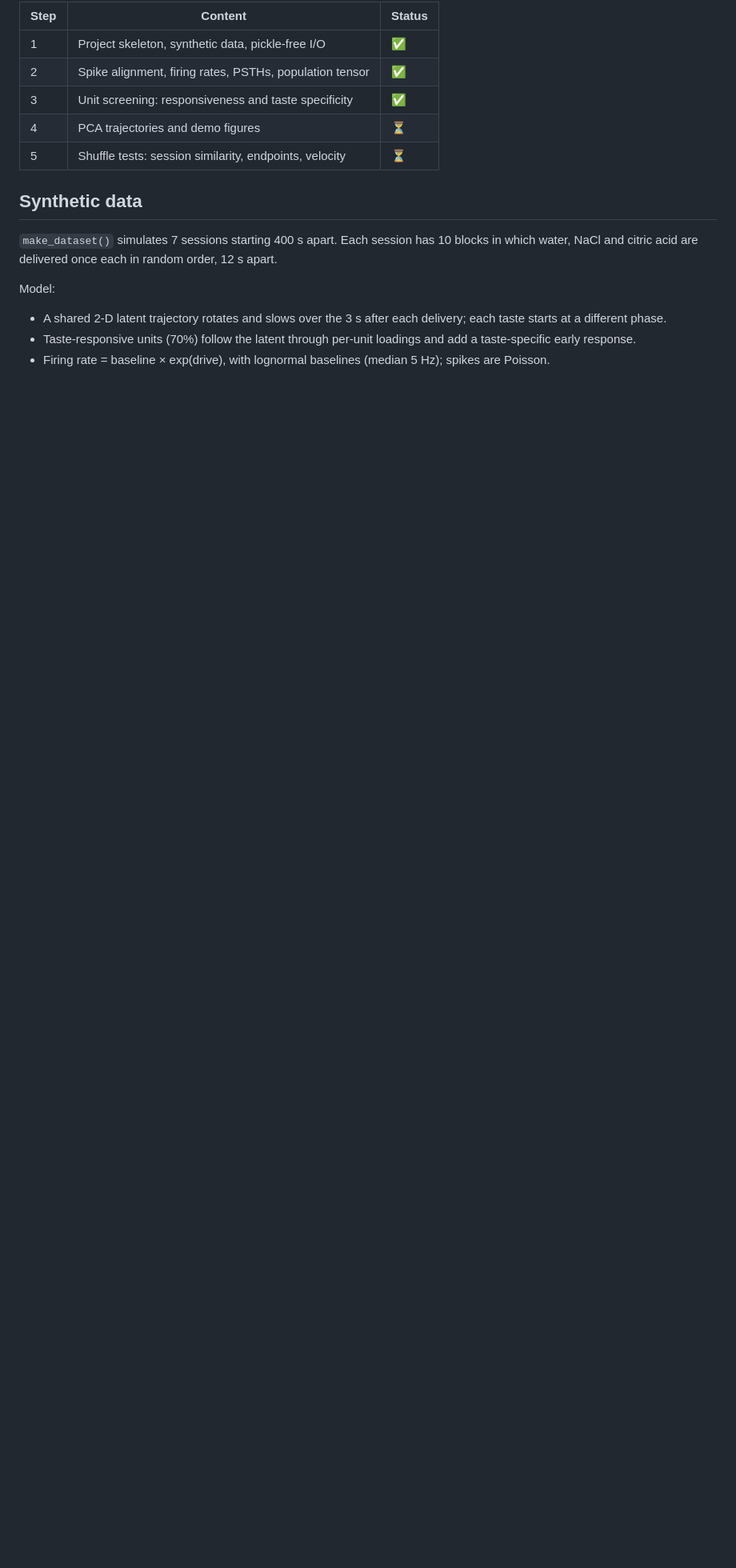
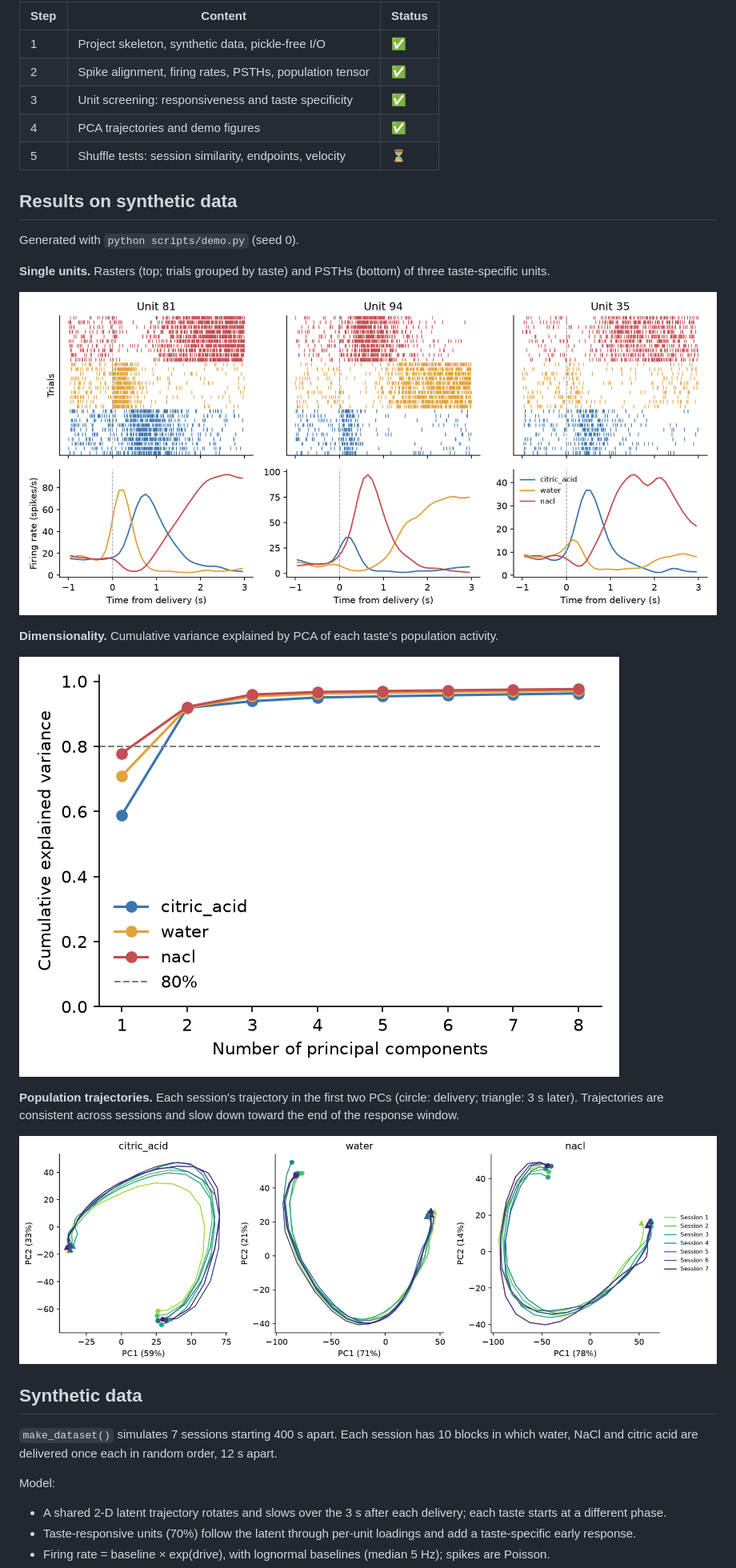
Before and after one commit to RoniGerbi/taste-population-dynamics, a Markdown page: README.md, the part around one of its changes. Shown at 80% size. GitHub-like rendering; pictures changed too: figures/explained_variance.png (added), figures/pca_trajectories.png (added), figures/raster_psth.png (added); blank space fills up the shorter version.

Commit message:
Add PCA trajectories, plotting and demo figures

```diff
--- a/README.md
+++ b/README.md
@@ -11,8 +11,24 @@ Do cortical neuron populations keep a stable, trackable representation of a tast
 | 1 | Project skeleton, synthetic data, pickle-free I/O | ✅ |
 | 2 | Spike alignment, firing rates, PSTHs, population tensor | ✅ |
 | 3 | Unit screening: responsiveness and taste specificity | ✅ |
-| 4 | PCA trajectories and demo figures | ⏳ |
+| 4 | PCA trajectories and demo figures | ✅ |
 | 5 | Shuffle tests: session similarity, endpoints, velocity | ⏳ |
+
+## Results on synthetic data
+
+Generated with `python scripts/demo.py` (seed 0).
+
+**Single units.** Rasters (top; trials grouped by taste) and PSTHs (bottom) of three taste-specific units.
+
+![Rasters and PSTHs](figures/raster_psth.png)
+
+**Dimensionality.** Cumulative variance explained by PCA of each taste's population activity.
+
+![Explained variance](figures/explained_variance.png)
+
+**Population trajectories.** Each session's trajectory in the first two PCs (circle: delivery; triangle: 3 s later). Trajectories are consistent across sessions and slow down toward the end of the response window.
+
+![PCA trajectories](figures/pca_trajectories.png)
 
 ## Synthetic data
 
```
Also changed, not shown: other parts of README.md (+11 -1 lines), 6 other files.
